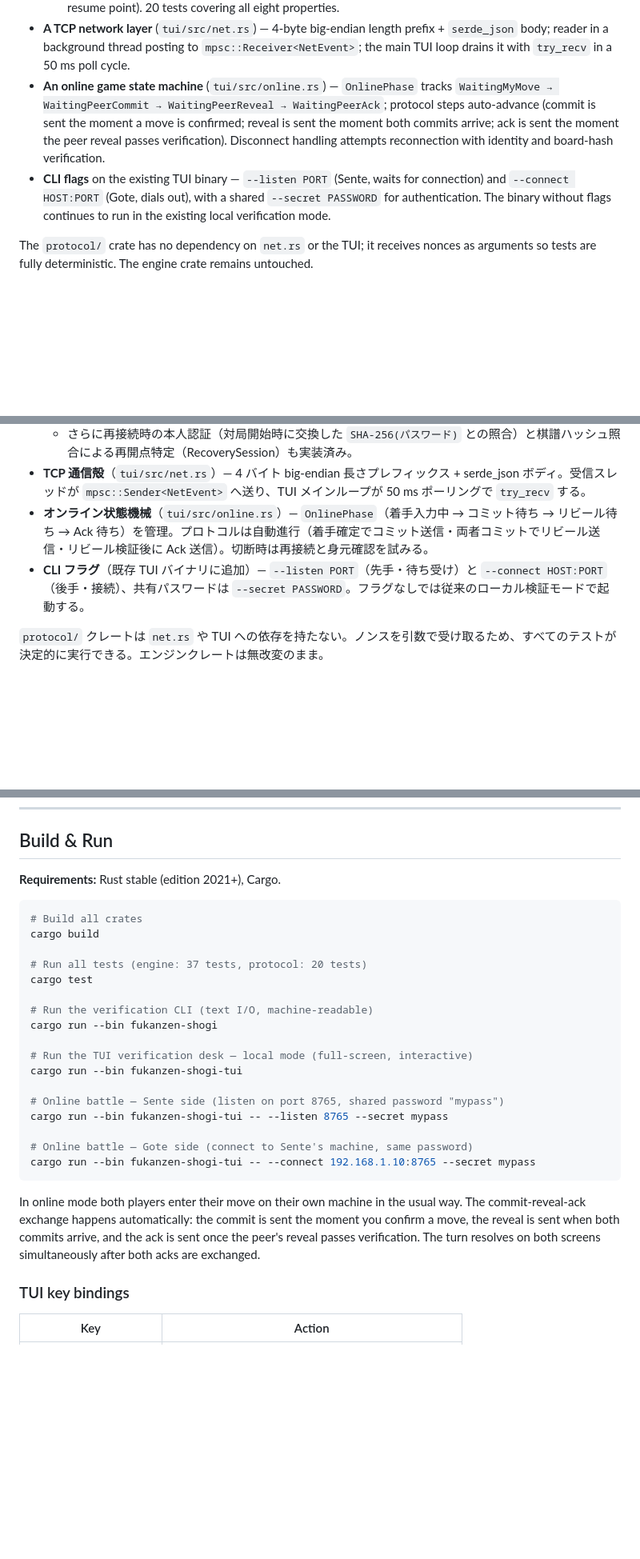
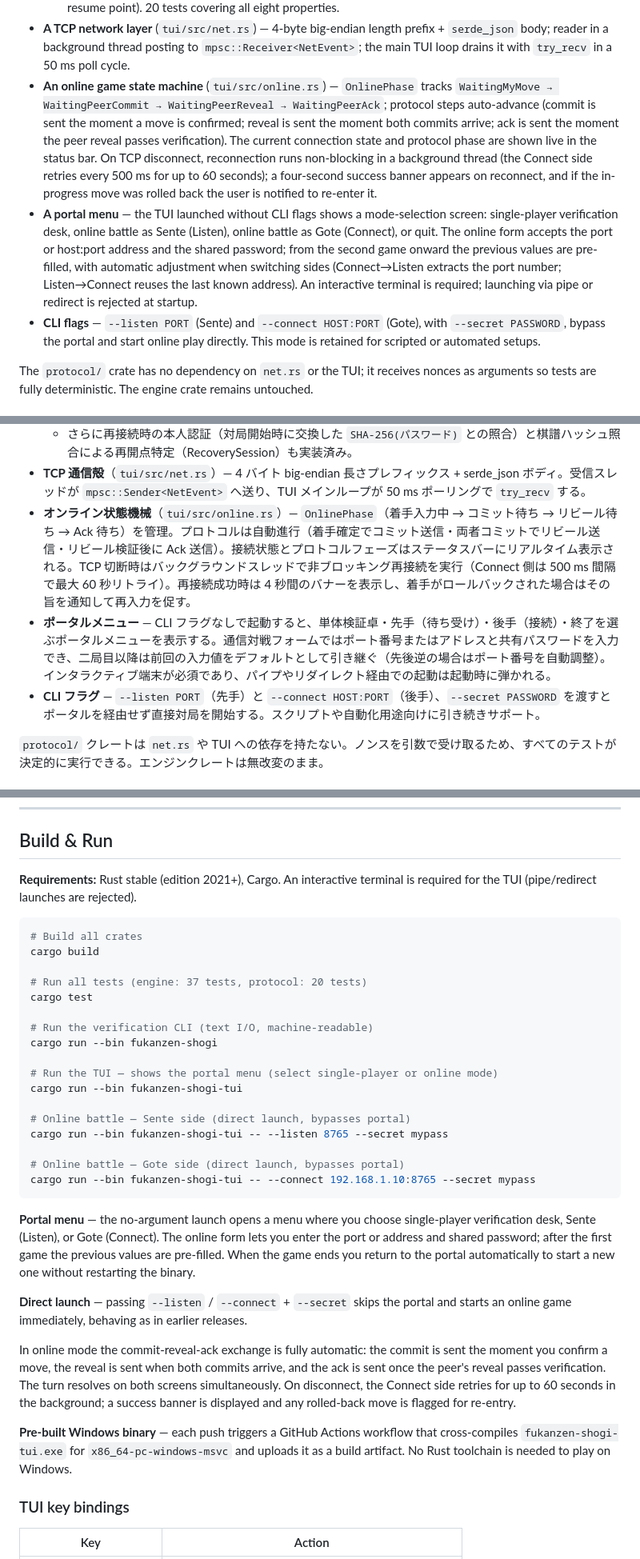
Before and after one commit to tokuhira/fukanzen-shogi, a Markdown page: README.md, 3 parts joined by grey strips. Shown at 80% size. Rendered like a GitHub page; blank space fills up the shorter version.

Commit message:
docs: README を最新実装に合わせて更新
ポータルメニュー追加・再接続 UX 改善・インタラクティブ端末必須化・
Windows バイナリ自動生成など、前回 README 更新以降の変更を反映:

- Phase3 (英/日): ポータルメニューを新規追記（モード選択・フォーム・
  前回接続引き継ぎ・先後逆の自動調整・インタラクティブ端末必須）
- Phase3 (英/日): 再接続の詳細を追記（バックグラウンドスレッド・
  Connect 側 60 秒リトライ・再接続バナー・ロールバック通知・
  ステータスバーへのフェーズ表示）
- Phase3 (英/日): CLI フラグの説明をポータルバイパス用途として整理
- Build & Run: 引数なし起動がポータルメニューを開く旨を更新
- Build & Run: Windows バイナリ（GitHub Actions 自動生成）を追記
- TUI key bindings: ローカル専用キーと online モードの差異を補足
- Mouse clicks: ポータルメニュー・フォームもクリック対応と明記

Co-Authored-By: Claude Sonnet 4.6 <noreply@anthropic.com>

````diff
--- a/README.md
+++ b/README.md
@@ -68,8 +68,9 @@ USI notation is used throughout for moves (`7g7f`, `P*5e`, `2b3a+`). Position se
   - *Ack synchronization* — both sides must acknowledge each other's reveal before the turn advances, preventing one-move desync from message reordering.
   - Plus: reconnect identity verification (`SHA-256(password)` checked against the stored hash from the game-start handshake) and move-history recovery (kifu position hashes are scanned to find the matching resume point). 20 tests covering all eight properties.
 - **A TCP network layer** (`tui/src/net.rs`) — 4-byte big-endian length prefix + `serde_json` body; reader in a background thread posting to `mpsc::Receiver<NetEvent>`; the main TUI loop drains it with `try_recv` in a 50 ms poll cycle.
-- **An online game state machine** (`tui/src/online.rs`) — `OnlinePhase` tracks `WaitingMyMove → WaitingPeerCommit → WaitingPeerReveal → WaitingPeerAck`; protocol steps auto-advance (commit is sent the moment a move is confirmed; reveal is sent the moment both commits arrive; ack is sent the moment the peer reveal passes verification). Disconnect handling attempts reconnection with identity and board-hash verification.
-- **CLI flags** on the existing TUI binary — `--listen PORT` (Sente, waits for connection) and `--connect HOST:PORT` (Gote, dials out), with a shared `--secret PASSWORD` for authentication. The binary without flags continues to run in the existing local verification mode.
+- **An online game state machine** (`tui/src/online.rs`) — `OnlinePhase` tracks `WaitingMyMove → WaitingPeerCommit → WaitingPeerReveal → WaitingPeerAck`; protocol steps auto-advance (commit is sent the moment a move is confirmed; reveal is sent the moment both commits arrive; ack is sent the moment the peer reveal passes verification). The current connection state and protocol phase are shown live in the status bar. On TCP disconnect, reconnection runs non-blocking in a background thread (the Connect side retries every 500 ms for up to 60 seconds); a four-second success banner appears on reconnect, and if the in-progress move was rolled back the user is notified to re-enter it.
+- **A portal menu** — the TUI launched without CLI flags shows a mode-selection screen: single-player verification desk, online battle as Sente (Listen), online battle as Gote (Connect), or quit. The online form accepts the port or host:port address and the shared password; from the second game onward the previous values are pre-filled, with automatic adjustment when switching sides (Connect→Listen extracts the port number; Listen→Connect reuses the last known address). An interactive terminal is required; launching via pipe or redirect is rejected at startup.
+- **CLI flags** — `--listen PORT` (Sente) and `--connect HOST:PORT` (Gote), with `--secret PASSWORD`, bypass the portal and start online play directly. This mode is retained for scripted or automated setups.
 
 The `protocol/` crate has no dependency on `net.rs` or the TUI; it receives nonces as arguments so tests are fully deterministic. The engine crate remains untouched.
 
@@ -146,8 +147,9 @@ The engine is designed from the start so that all of the above are *shells* arou
   - *Ack 同期* — 両者が互いのリビールを確認し合うまでターンを進めない（メッセージ順序差によるデシンクを防止）
   - さらに再接続時の本人認証（対局開始時に交換した `SHA-256(パスワード)` との照合）と棋譜ハッシュ照合による再開点特定（RecoverySession）も実装済み。
 - **TCP 通信殻**（`tui/src/net.rs`）— 4 バイト big-endian 長さプレフィックス + serde_json ボディ。受信スレッドが `mpsc::Sender<NetEvent>` へ送り、TUI メインループが 50 ms ポーリングで `try_recv` する。
-- **オンライン状態機械**（`tui/src/online.rs`）— `OnlinePhase`（着手入力中 → コミット待ち → リビール待ち → Ack 待ち）を管理。プロトコルは自動進行（着手確定でコミット送信・両者コミットでリビール送信・リビール検証後に Ack 送信）。切断時は再接続と身元確認を試みる。
-- **CLI フラグ**（既存 TUI バイナリに追加）— `--listen PORT`（先手・待ち受け）と `--connect HOST:PORT`（後手・接続）、共有パスワードは `--secret PASSWORD`。フラグなしでは従来のローカル検証モードで起動する。
+- **オンライン状態機械**（`tui/src/online.rs`）— `OnlinePhase`（着手入力中 → コミット待ち → リビール待ち → Ack 待ち）を管理。プロトコルは自動進行（着手確定でコミット送信・両者コミットでリビール送信・リビール検証後に Ack 送信）。接続状態とプロトコルフェーズはステータスバーにリアルタイム表示される。TCP 切断時はバックグラウンドスレッドで非ブロッキング再接続を実行（Connect 側は 500 ms 間隔で最大 60 秒リトライ）。再接続成功時は 4 秒間のバナーを表示し、着手がロールバックされた場合はその旨を通知して再入力を促す。
+- **ポータルメニュー** — CLI フラグなしで起動すると、単体検証卓・先手（待ち受け）・後手（接続）・終了を選ぶポータルメニューを表示する。通信対戦フォームではポート番号またはアドレスと共有パスワードを入力でき、二局目以降は前回の入力値をデフォルトとして引き継ぐ（先後逆の場合はポート番号を自動調整）。インタラクティブ端末が必須であり、パイプやリダイレクト経由での起動は起動時に弾かれる。
+- **CLI フラグ** — `--listen PORT`（先手）と `--connect HOST:PORT`（後手）、`--secret PASSWORD` を渡すとポータルを経由せず直接対局を開始する。スクリプトや自動化用途向けに引き続きサポート。
 
 `protocol/` クレートは `net.rs` や TUI への依存を持たない。ノンスを引数で受け取るため、すべてのテストが決定的に実行できる。エンジンクレートは無改変のまま。
 
@@ -175,7 +177,7 @@ The engine is designed from the start so that all of the above are *shells* arou
 
 ## Build & Run
 
-**Requirements:** Rust stable (edition 2021+), Cargo.
+**Requirements:** Rust stable (edition 2021+), Cargo. An interactive terminal is required for the TUI (pipe/redirect launches are rejected).
 
 ```sh
 # Build all crates
@@ -187,17 +189,23 @@ cargo test
 # Run the verification CLI (text I/O, machine-readable)
 cargo run --bin fukanzen-shogi
 
-# Run the TUI verification desk — local mode (full-screen, interactive)
+# Run the TUI — shows the portal menu (select single-player or online mode)
 cargo run --bin fukanzen-shogi-tui
 
-# Online battle — Sente side (listen on port 8765, shared password "mypass")
+# Online battle — Sente side (direct launch, bypasses portal)
 cargo run --bin fukanzen-shogi-tui -- --listen 8765 --secret mypass
 
-# Online battle — Gote side (connect to Sente's machine, same password)
+# Online battle — Gote side (direct launch, bypasses portal)
 cargo run --bin fukanzen-shogi-tui -- --connect 192.168.1.10:8765 --secret mypass
 ```
 
-In online mode both players enter their move on their own machine in the usual way. The commit-reveal-ack exchange happens automatically: the commit is sent the moment you confirm a move, the reveal is sent when both commits arrive, and the ack is sent once the peer's reveal passes verification. The turn resolves on both screens simultaneously after both acks are exchanged.
+**Portal menu** — the no-argument launch opens a menu where you choose single-player verification desk, Sente (Listen), or Gote (Connect). The online form lets you enter the port or address and shared password; after the first game the previous values are pre-filled. When the game ends you return to the portal automatically to start a new one without restarting the binary.
+
+**Direct launch** — passing `--listen` / `--connect` + `--secret` skips the portal and starts an online game immediately, behaving as in earlier releases.
+
+In online mode the commit-reveal-ack exchange is fully automatic: the commit is sent the moment you confirm a move, the reveal is sent when both commits arrive, and the ack is sent once the peer's reveal passes verification. The turn resolves on both screens simultaneously. On disconnect, the Connect side retries for up to 60 seconds in the background; a success banner is displayed and any rolled-back move is flagged for re-entry.
+
+**Pre-built Windows binary** — each push triggers a GitHub Actions workflow that cross-compiles `fukanzen-shogi-tui.exe` for `x86_64-pc-windows-msvc` and uploads it as a build artifact. No Rust toolchain is needed to play on Windows.
 
 ### TUI key bindings
 
````
Also changed, not shown: other parts of README.md (+3 -1 lines).
